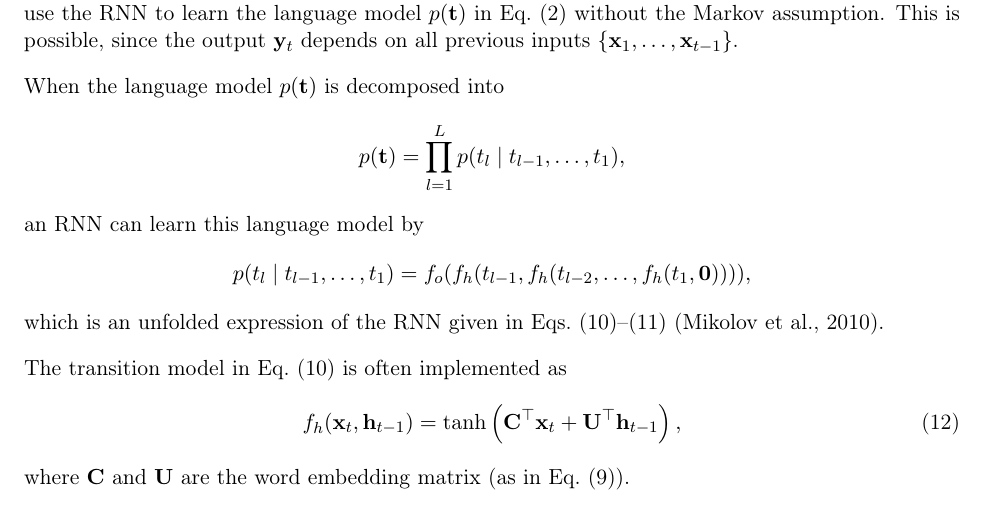
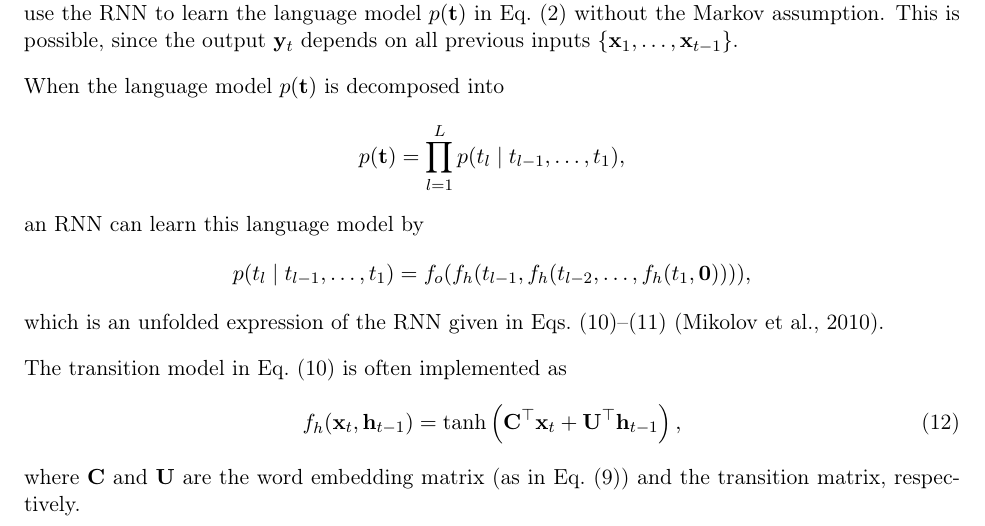
Before and after one commit to kyunghyuncho/dissertation, a LaTeX document (postdocpooli/research_plan.tex): part of page 9 of 16, cut so that both start at the same text. Compiled offline with pdfLaTeX.

Commit message:
latest version

```diff
--- a/postdocpooli/research_plan.tex
+++ b/postdocpooli/research_plan.tex
@@ -697,7 +697,7 @@ f_h(\vx_t, \vh_{t-1}) = \tanh\left( \mC^\top \vx_t + \mU^\top
         \vh_{t-1}\right),
 \end{align}
 where $\mC$ and $\mU$ are the word embedding matrix (as in
-Eq.~\eqref{eq:fflm}).
+Eq.~\eqref{eq:fflm}) and the transition matrix, respectively.
 
 
 
```
